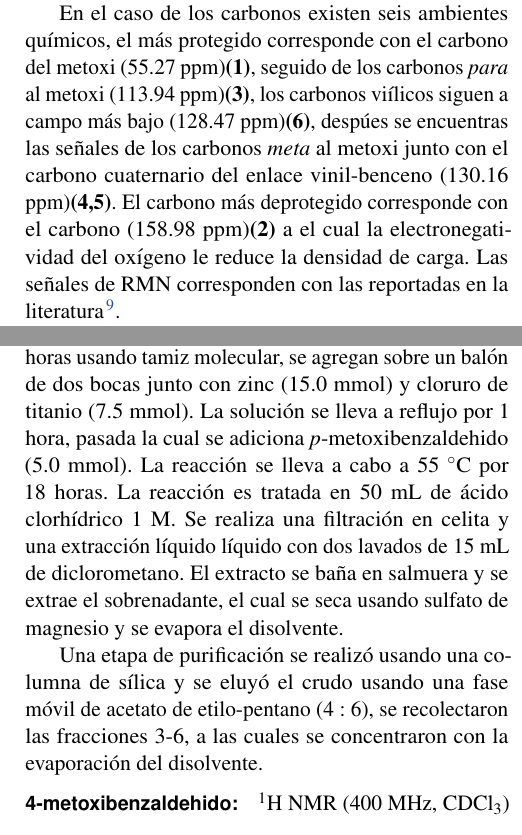
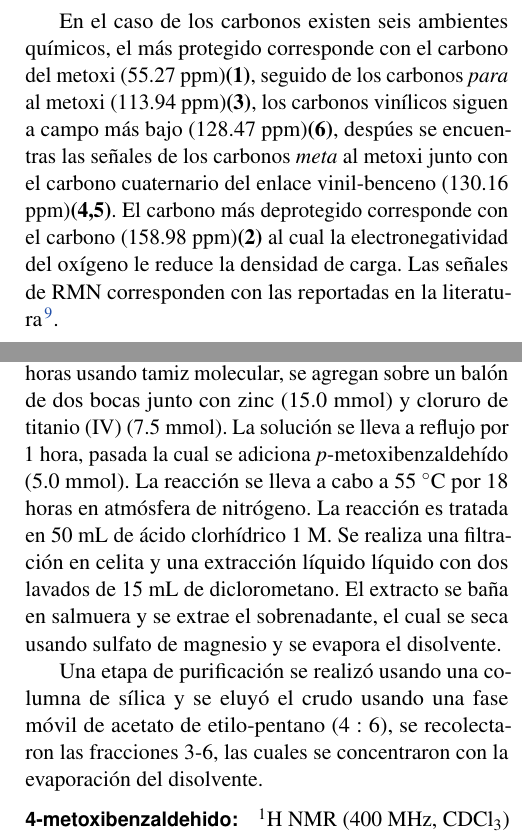
Before and after one commit to jsbarbosa/organica3, a LaTeX document (2-McMurry/informe.tex): two parts of the columns of pages 3 and 5 of 9, joined at a grey line, cut so that both start at the same text. Compiled offline with pdfLaTeX.

Commit message:
minor corrections

```diff
--- a/2-McMurry/informe.tex
+++ b/2-McMurry/informe.tex
@@ -146,7 +146,7 @@ La concentraci\'on del compuesto de inter\'es en la muestra es de 41 \%. Por lo
 
 Para la identificaci\'on del producto se tiene en cuenta la simetr\'ia de la mol\'ecula, en la muestra existen cuatro ambientes químicos distintos para los protones. El ambiente m\'as protegido corresponde con el del grupo metoxi \textbf{(1)}, para el cual se observa una señal singlete que integra para 6 hidr\'ogenos a 3.79 ppm. A campo m\'as bajo, en 6.83 ppm, se encuentra la señal de los hidr\'ogenos vin\'ilicos, estos est\'an m\'as desprotegidos que un enlace doble com\'un por la cercan\'ia a los grupos fenilo \textbf{(4)}. Tanto el grupo vinilo como metoxi constituyen grupos activantes, sin embargo el ox\'igeno introduce m\'as carga al anillo en las posiciones \textit{orto} y \textit{para} al metoxi, por esta raz\'on los protones en las posiciones \textbf{(2)} se encuentran a 6.95 ppm, mientras que la señal \textbf{(3)} aparece en 7.11, ambas señales corresponden a dobletes en la regi\'on arom\'atica y cada una integra para cuatro hidr\'ogenos.
 
-En el caso de los carbonos existen seis ambientes qu\'imicos, el m\'as protegido corresponde con el carbono del metoxi (55.27 ppm)\textbf{(1)}, seguido de los carbonos \textit{para} al metoxi (113.94 ppm)\textbf{(3)}, los carbonos vi\'ilicos siguen a campo m\'as bajo (128.47 ppm)\textbf{(6)}, desp\'ues se encuentras las señales de los carbonos \textit{meta} al metoxi junto con el carbono cuaternario del enlace vinil-benceno (130.16 ppm)\textbf{(4,5)}. El carbono m\'as deprotegido corresponde con el carbono (158.98 ppm)\textbf{(2)} a el cual la electronegatividad del ox\'igeno le reduce la densidad de carga. Las señales de RMN corresponden con las reportadas en la literatura \cite{Zhong2016}.
+En el caso de los carbonos existen seis ambientes qu\'imicos, el m\'as protegido corresponde con el carbono del metoxi (55.27 ppm)\textbf{(1)}, seguido de los carbonos \textit{para} al metoxi (113.94 ppm)\textbf{(3)}, los carbonos vin\'ilicos siguen a campo m\'as bajo (128.47 ppm)\textbf{(6)}, desp\'ues se encuentras las señales de los carbonos \textit{meta} al metoxi junto con el carbono cuaternario del enlace vinil-benceno (130.16 ppm)\textbf{(4,5)}. El carbono m\'as deprotegido corresponde con el carbono (158.98 ppm)\textbf{(2)} al cual la electronegatividad del ox\'igeno le reduce la densidad de carga. Las señales de RMN corresponden con las reportadas en la literatura \cite{Zhong2016}.
 
 El experimento de DEPT-135 confirma la identidad de los carbonos, dado que los carbonos \textbf{(5)} y \textbf{(2)} no son visibles, el resto aparecen con el mismo desplazamiento y con intensidades positivas, propias de carbonos primarios y terciarios.
 
@@ -235,9 +235,9 @@ La reacci\'on de McMurry est\'a relacionada con la reacci\'on de Barton-Kellogg
 La preparaci\'on del (\textit{E})-1,2-bis(4-metoxifenil)eteno se realiz\'o usando una reacci\'on de McMurry, con un rendimiento superior o igual al 8 \%. El rendimiento no pudo ser establecido con exactitud dado que se desconoce la pureza del reactivo de partida. Se realizaron estudios computacionales para la determinaci\'on de la energ\'ia de los compuestos $E$ y $Z$ para as\'i sustentar la formaci\'on del compuesto $E$. Se recomienda el uso de un disolvente de menor polaridad para mejorar la extraci\'on l\'iquido l\'iquido y limitar el THF en el producto. Dos mecanismos de reacci\'on fueron propuestos junto con una preparaci\'on alternativa usando la reacci\'on de Barton-Kellogg, siendo esta considerablemente m\'as compleja dado que se requieren varios pasos para la obtenci\'on del producto.
 
 \section{Secci\'on experimental}
-50 mL de tetrahidrofurano previamente seco por 48 horas usando tamiz molecular, se agregan sobre un bal\'on de dos bocas junto con zinc (15.0 mmol) y cloruro de titanio (7.5 mmol). La soluci\'on se lleva a reflujo por 1 hora, pasada la cual se adiciona \textit{p}-metoxibenzaldehido (5.0 mmol). La reacci\'on se lleva a cabo a 55 $^\circ$C por 18 horas. La reacci\'on es tratada en 50 mL de \'acido clorh\'idrico 1 M. Se realiza una filtraci\'on en celita y una extracci\'on l\'iquido l\'iquido con dos lavados de 15 mL de diclorometano. El extracto se baña en salmuera y se extrae el sobrenadante, el cual se seca usando sulfato de magnesio y se evapora el disolvente.
+50 mL de tetrahidrofurano previamente seco por 48 horas usando tamiz molecular, se agregan sobre un bal\'on de dos bocas junto con zinc (15.0 mmol) y cloruro de titanio (IV) (7.5 mmol). La soluci\'on se lleva a reflujo por 1 hora, pasada la cual se adiciona \textit{p}-metoxibenzaldeh\'ido (5.0 mmol). La reacci\'on se lleva a cabo a 55 $^\circ$C por 18 horas en atm\'osfera de nitrógeno. La reacci\'on es tratada en 50 mL de \'acido clorh\'idrico 1 M. Se realiza una filtraci\'on en celita y una extracci\'on l\'iquido l\'iquido con dos lavados de 15 mL de diclorometano. El extracto se baña en salmuera y se extrae el sobrenadante, el cual se seca usando sulfato de magnesio y se evapora el disolvente.
 
-Una etapa de purificaci\'on se realizó usando una columna de s\'ilica y se eluy\'o el crudo usando una fase m\'ovil de acetato de etilo-pentano (4 : 6), se recolectaron las fracciones 3-6, a las cuales se concentraron con la evaporaci\'on del disolvente.
+Una etapa de purificaci\'on se realizó usando una columna de s\'ilica y se eluy\'o el crudo usando una fase m\'ovil de acetato de etilo-pentano (4 : 6), se recolectaron las fracciones 3-6, las cuales se concentraron con la evaporaci\'on del disolvente.
 
 \paragraph{4-metoxibenzaldehido:}
 $^1$H NMR (400 MHz, \ce{CDCl3}) $\delta$ 7.11 (d, 4H), 6.95 (d, J = 32.8, 7.8 Hz, 4H), 6.83 (s, 2H), 3.81 (s, 6H).
```
Also changed, not shown: 2-McMurry/informe.pdf, 2-McMurry/informe.tex (18 more changed lines).
